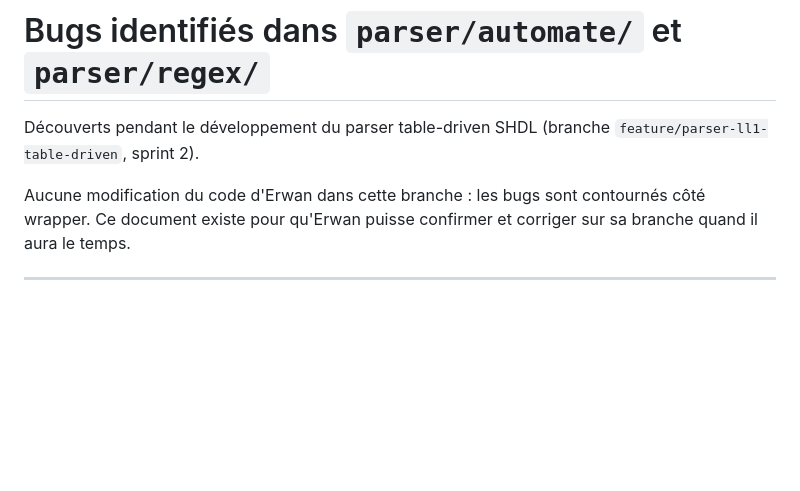
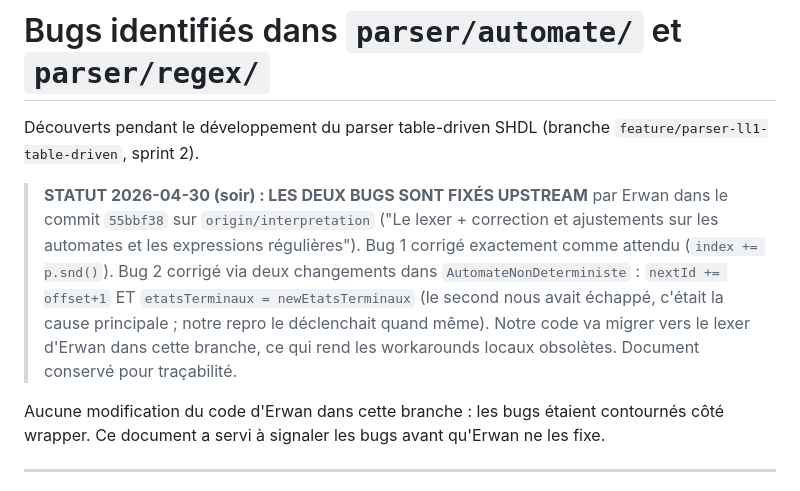
Before and after one commit to ENSEEIHT-SN-2026-GH01/archidu7, a Markdown page: docs/bugs-amont-erwan.md, the part around the change. Rendered like a GitHub page; blank space fills up the shorter version.

Commit message:
docs(bugs-amont): statut fix upstream Erwan (55bbf38 + d1c84a0)
Les deux bugs signales sont corrigees upstream. Document conserve pour
tracabilite. Notre code migre vers le lexer d Erwan, les workarounds
locaux deviennent obsoletes.

```diff
--- a/docs/bugs-amont-erwan.md
+++ b/docs/bugs-amont-erwan.md
@@ -3,9 +3,21 @@
 Découverts pendant le développement du parser table-driven SHDL
 (branche `feature/parser-ll1-table-driven`, sprint 2).
 
-Aucune modification du code d'Erwan dans cette branche : les bugs sont
-contournés côté wrapper. Ce document existe pour qu'Erwan puisse confirmer
-et corriger sur sa branche quand il aura le temps.
+> **STATUT 2026-04-30 (soir) : LES DEUX BUGS SONT FIXÉS UPSTREAM**
+> par Erwan dans le commit `55bbf38` sur `origin/interpretation`
+> ("Le lexer + correction et ajustements sur les automates et les
+> expressions régulières"). Bug 1 corrigé exactement comme attendu
+> (`index += p.snd()`). Bug 2 corrigé via deux changements dans
+> `AutomateNonDeterministe` : `nextId += offset+1` ET
+> `etatsTerminaux = newEtatsTerminaux` (le second nous avait échappé,
+> c'était la cause principale ; notre repro le déclenchait quand même).
+> Notre code va migrer vers le lexer d'Erwan dans cette branche, ce qui
+> rend les workarounds locaux obsolètes. Document conservé pour
+> traçabilité.
+
+Aucune modification du code d'Erwan dans cette branche : les bugs étaient
+contournés côté wrapper. Ce document a servi à signaler les bugs avant
+qu'Erwan ne les fixe.
 
 ---
 
```
